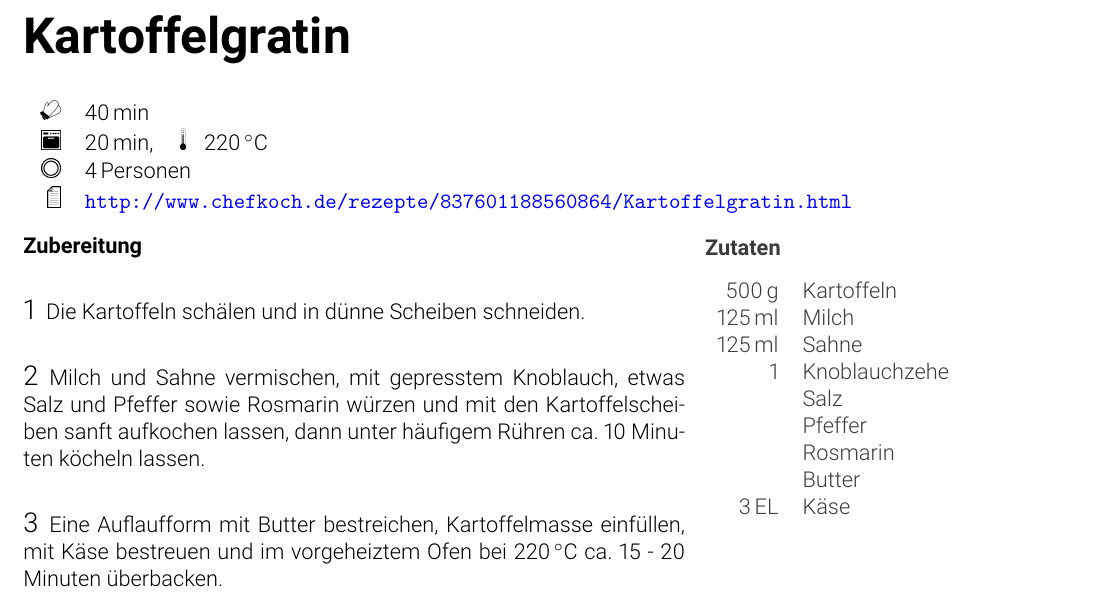
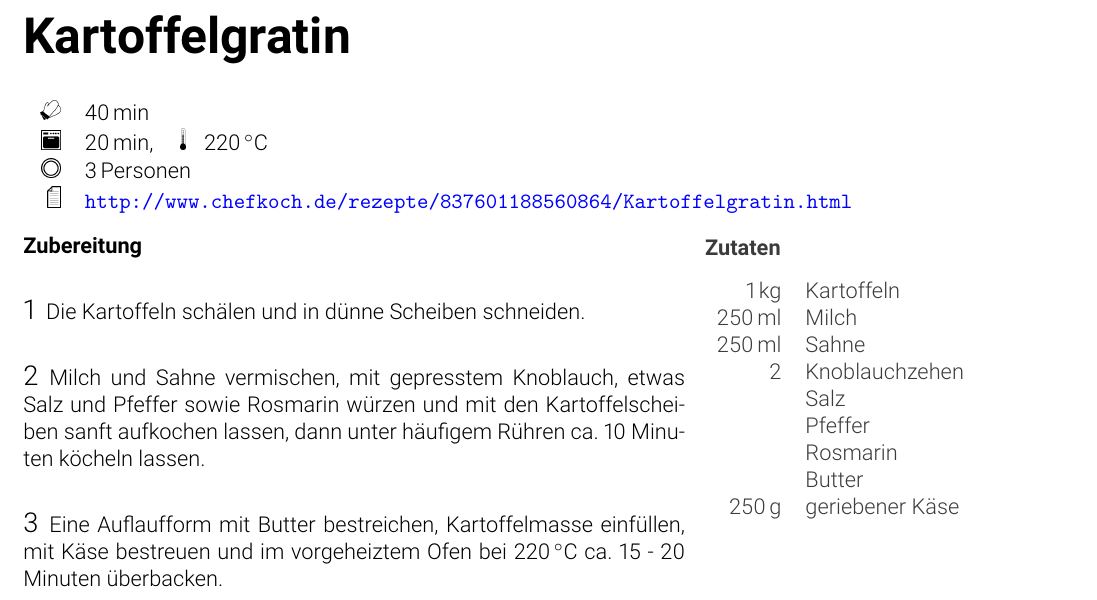
Before and after one commit to 4rne/rezeptbuch, a LaTeX document (kochbuch.tex): part of page 4 of 11, cut so that both start at the same text. The pictures show the PDF file kochbuch.pdf that the author committed with the source.

Commit message:
change kartoffelgratin persons

```diff
--- a/kochbuch.tex
+++ b/kochbuch.tex
@@ -205,21 +205,21 @@ a4paper,
     preparationtime = {\unit[40]{min}},
     bakingtime={\unit[20]{min}},
     bakingtemperature={\unit[220]{\textcelcius}},
-    portion = {\portion{4}},
+    portion = {\portion{3}},
     %calory={\unit[3]{kJ}},
     source = {\url{http://www.chefkoch.de/rezepte/837601188560864/Kartoffelgratin.html}}
 ]
 {Kartoffelgratin}
     \ingredients{
-	\unit[500]{g} & Kartoffeln \\
-	\unit[125]{ml} & Milch \\
-	\unit[125]{ml} & Sahne \\
-	1 & Knoblauchzehe \\
+	\unit[1]{kg} & Kartoffeln \\
+	\unit[250]{ml} & Milch \\
+	\unit[250]{ml} & Sahne \\
+	2 & Knoblauchzehen \\
 	& Salz \\
 	& Pfeffer \\
 	& Rosmarin \\
 	& Butter \\
-	\unit[3]{EL} & Käse \\
+	\unit[250]{g} & geriebener Käse \\
     }
 
     \preparation{
```
Also changed, not shown: kochbuch.pdf.
